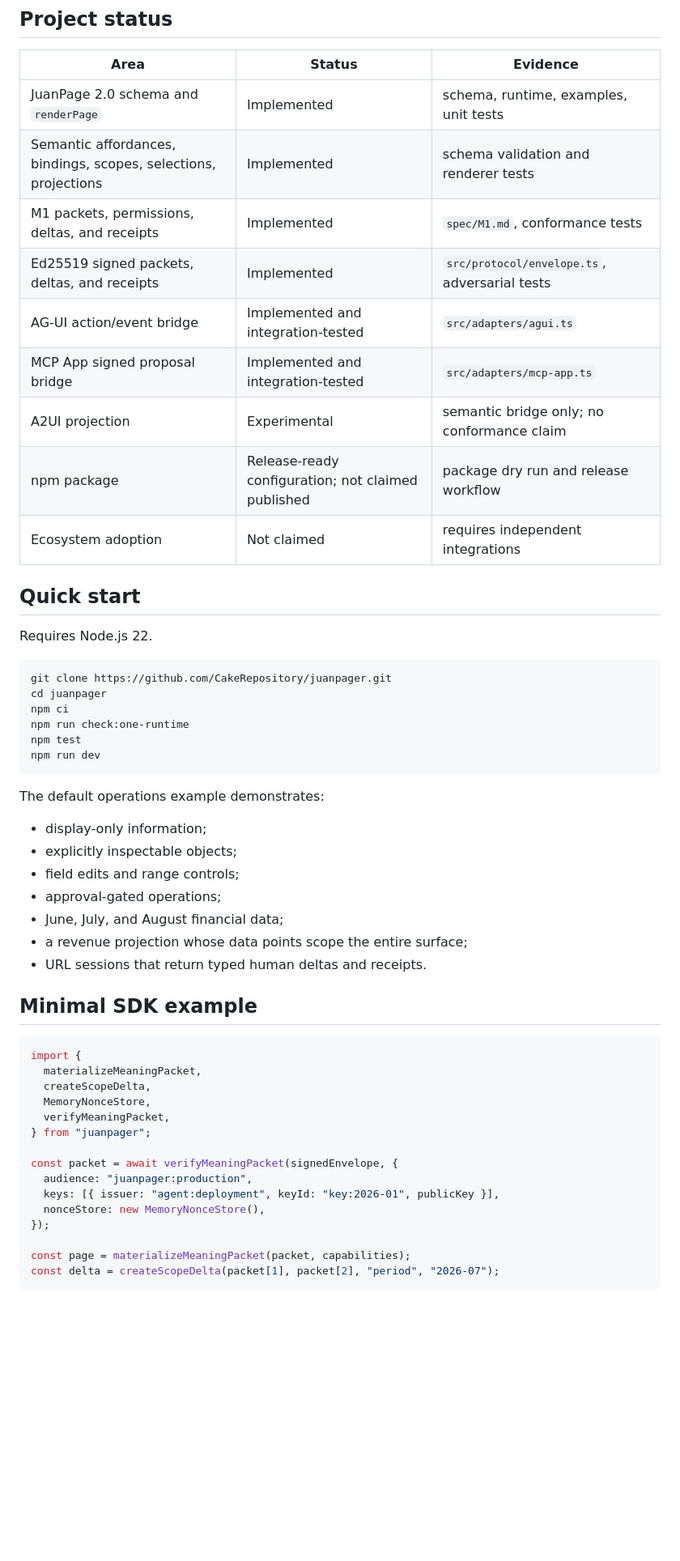
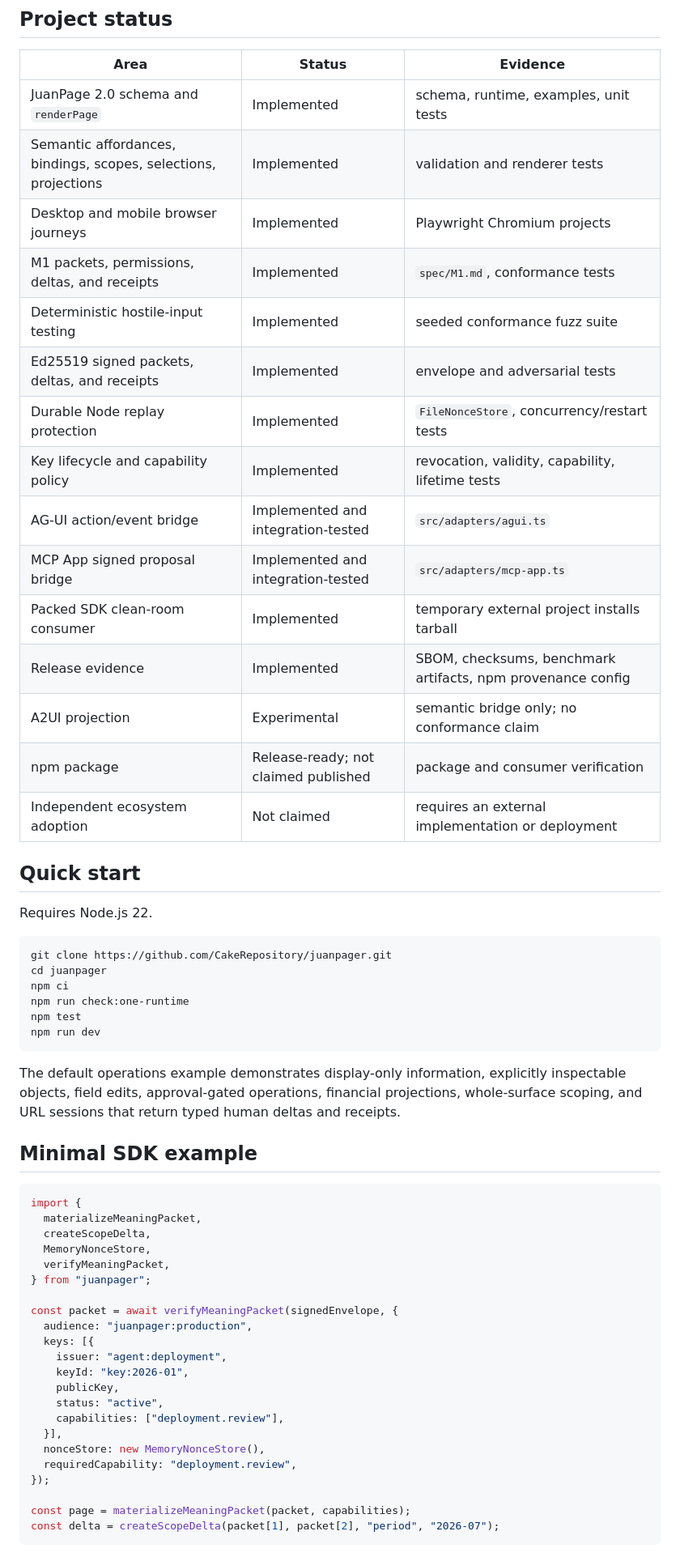
Before and after one commit to CakeRepository/JuanPage, a Markdown page: README.md, the part around one of its changes. Shown at 81% size. GitHub-like rendering; blank space fills up the shorter version.

Commit message:
Document release-grade conformance and trust operations

````diff
--- a/README.md
+++ b/README.md
@@ -62,14 +62,20 @@ Selecting July updates dependent objects, metrics, and projections immediately a
 | Area | Status | Evidence |
 |---|---|---|
 | JuanPage 2.0 schema and `renderPage` | Implemented | schema, runtime, examples, unit tests |
-| Semantic affordances, bindings, scopes, selections, projections | Implemented | schema validation and renderer tests |
+| Semantic affordances, bindings, scopes, selections, projections | Implemented | validation and renderer tests |
+| Desktop and mobile browser journeys | Implemented | Playwright Chromium projects |
 | M1 packets, permissions, deltas, and receipts | Implemented | `spec/M1.md`, conformance tests |
-| Ed25519 signed packets, deltas, and receipts | Implemented | `src/protocol/envelope.ts`, adversarial tests |
+| Deterministic hostile-input testing | Implemented | seeded conformance fuzz suite |
+| Ed25519 signed packets, deltas, and receipts | Implemented | envelope and adversarial tests |
+| Durable Node replay protection | Implemented | `FileNonceStore`, concurrency/restart tests |
+| Key lifecycle and capability policy | Implemented | revocation, validity, capability, lifetime tests |
 | AG-UI action/event bridge | Implemented and integration-tested | `src/adapters/agui.ts` |
 | MCP App signed proposal bridge | Implemented and integration-tested | `src/adapters/mcp-app.ts` |
+| Packed SDK clean-room consumer | Implemented | temporary external project installs tarball |
+| Release evidence | Implemented | SBOM, checksums, benchmark artifacts, npm provenance config |
 | A2UI projection | Experimental | semantic bridge only; no conformance claim |
-| npm package | Release-ready configuration; not claimed published | package dry run and release workflow |
-| Ecosystem adoption | Not claimed | requires independent integrations |
+| npm package | Release-ready; not claimed published | package and consumer verification |
+| Independent ecosystem adoption | Not claimed | requires an external implementation or deployment |
 
 ## Quick start
 
@@ -84,15 +90,7 @@ npm test
 npm run dev
 ```
 
-The default operations example demonstrates:
-
-- display-only information;
-- explicitly inspectable objects;
-- field edits and range controls;
-- approval-gated operations;
-- June, July, and August financial data;
-- a revenue projection whose data points scope the entire surface;
-- URL sessions that return typed human deltas and receipts.
+The default operations example demonstrates display-only information, explicitly inspectable objects, field edits, approval-gated operations, financial projections, whole-surface scoping, and URL sessions that return typed human deltas and receipts.
 
 ## Minimal SDK example
 
@@ -106,8 +104,15 @@ import {
 
 const packet = await verifyMeaningPacket(signedEnvelope, {
   audience: "juanpager:production",
-  keys: [{ issuer: "agent:deployment", keyId: "key:2026-01", publicKey }],
+  keys: [{
+    issuer: "agent:deployment",
+    keyId: "key:2026-01",
+    publicKey,
+    status: "active",
+    capabilities: ["deployment.review"],
+  }],
   nonceStore: new MemoryNonceStore(),
+  requiredCapability: "deployment.review",
 });
 
 const page = materializeMeaningPacket(packet, capabilities);
````
Also changed, not shown: other parts of README.md (+35 -3 lines).
